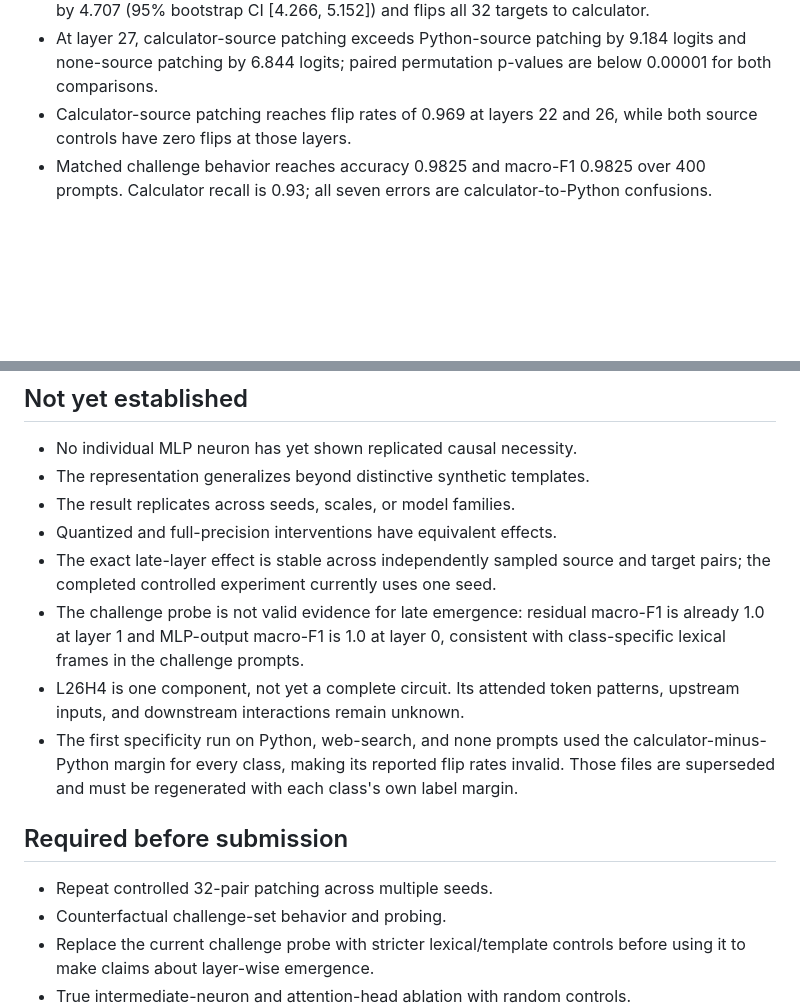
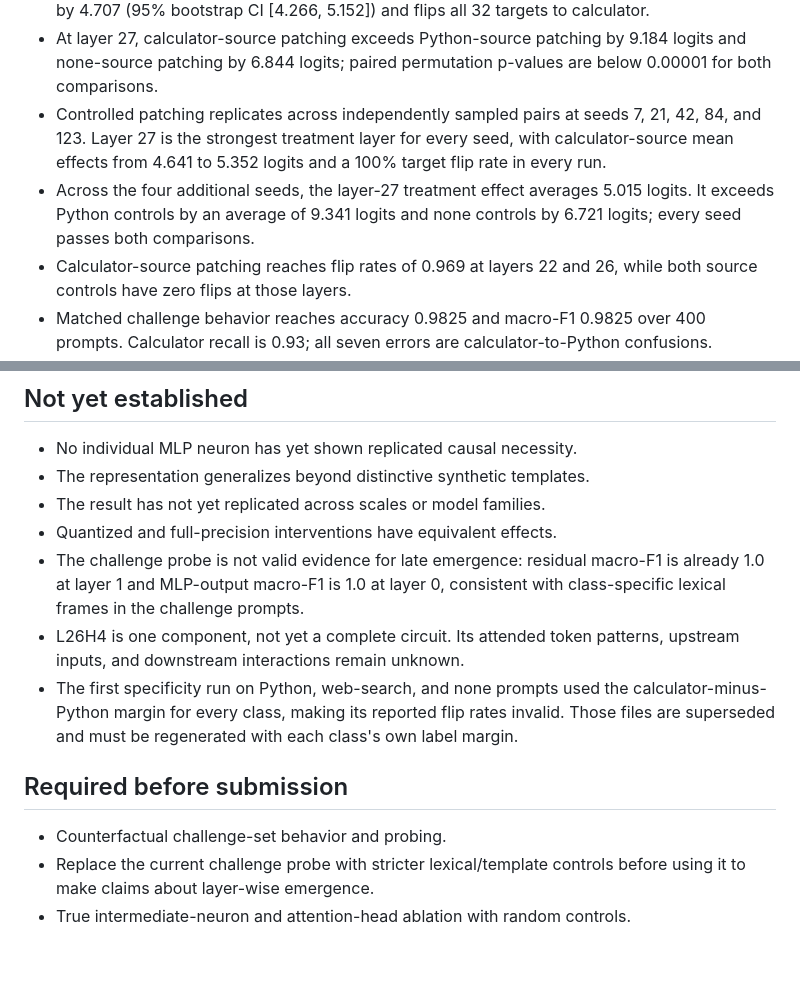
Before and after one commit to Suryakant7679/agent_interpret, a Markdown page: RESULTS_LEDGER.md, 2 parts joined by grey strips. Drawn GitHub-style; blank space fills up the shorter version.

Commit message:
Record multi-seed patching replication

```diff
--- a/RESULTS_LEDGER.md
+++ b/RESULTS_LEDGER.md
@@ -24,6 +24,13 @@ controls or replication.
 - At layer 27, calculator-source patching exceeds Python-source patching by
   9.184 logits and none-source patching by 6.844 logits; paired permutation
   p-values are below 0.00001 for both comparisons.
+- Controlled patching replicates across independently sampled pairs at seeds
+  7, 21, 42, 84, and 123. Layer 27 is the strongest treatment layer for every
+  seed, with calculator-source mean effects from 4.641 to 5.352 logits and a
+  100% target flip rate in every run.
+- Across the four additional seeds, the layer-27 treatment effect averages
+  5.015 logits. It exceeds Python controls by an average of 9.341 logits and
+  none controls by 6.721 logits; every seed passes both comparisons.
 - Calculator-source patching reaches flip rates of 0.969 at layers 22 and 26,
   while both source controls have zero flips at those layers.
 - Matched challenge behavior reaches accuracy 0.9825 and macro-F1 0.9825 over
@@ -123,11 +130,8 @@ controls or replication.
 
 - No individual MLP neuron has yet shown replicated causal necessity.
 - The representation generalizes beyond distinctive synthetic templates.
-- The result replicates across seeds, scales, or model families.
+- The result has not yet replicated across scales or model families.
 - Quantized and full-precision interventions have equivalent effects.
-- The exact late-layer effect is stable across independently sampled source
-  and target pairs; the completed controlled experiment currently uses one
-  seed.
 - The challenge probe is not valid evidence for late emergence: residual
   macro-F1 is already 1.0 at layer 1 and MLP-output macro-F1 is 1.0 at layer
   0, consistent with class-specific lexical frames in the challenge prompts.
@@ -140,7 +144,6 @@ controls or replication.
 
 ## Required before submission
 
-- Repeat controlled 32-pair patching across multiple seeds.
 - Counterfactual challenge-set behavior and probing.
 - Replace the current challenge probe with stricter lexical/template controls
   before using it to make claims about layer-wise emergence.
```
Also changed, not shown: EXPERIMENTS.md (+3 -1 lines), PENDING_TASKS.md (+2 -2 lines).
